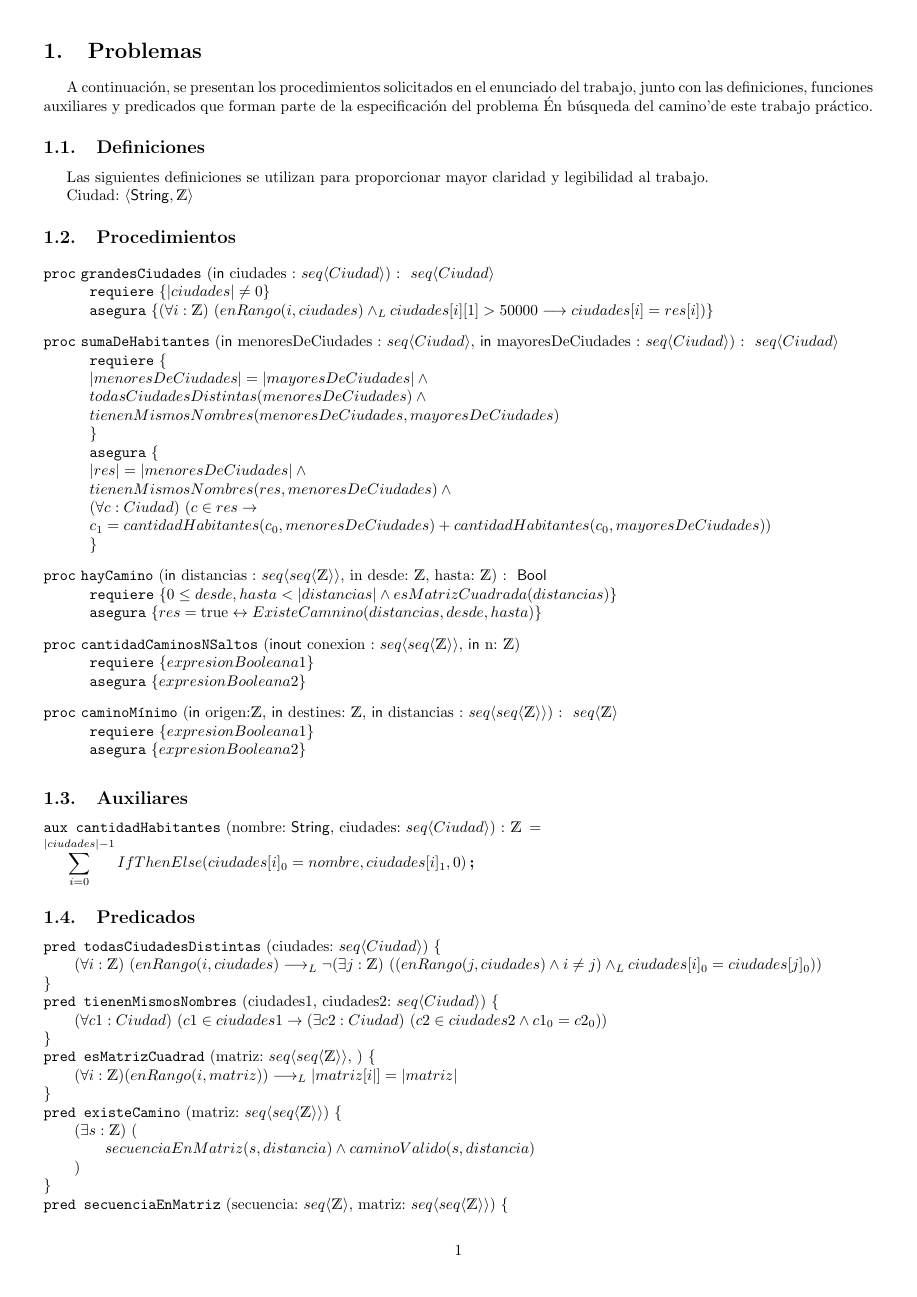
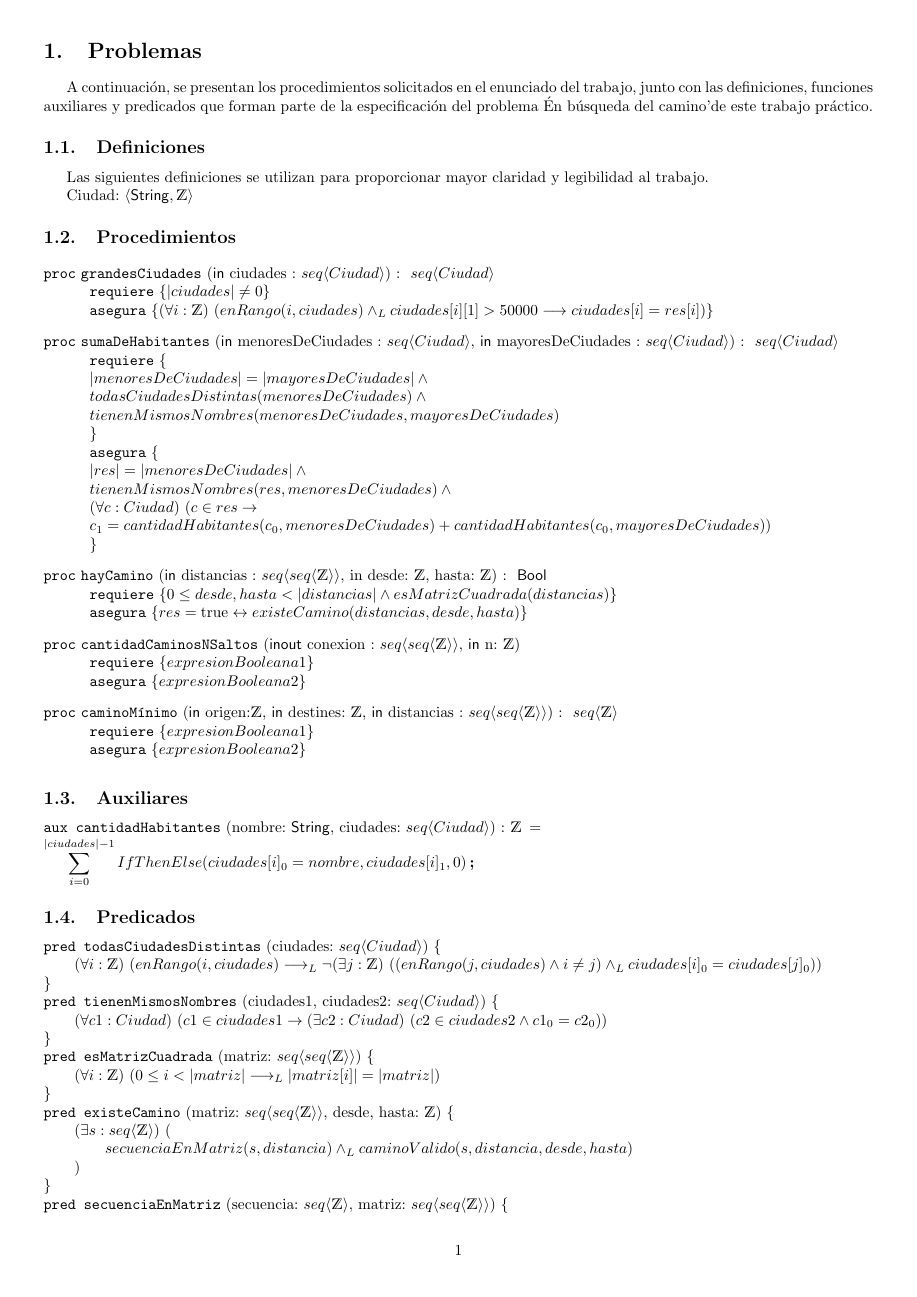
Before and after one commit to indiofran/aed-tp-1, a LaTeX document (main.tex): page 2 of 3. Compiled offline with pdfLaTeX.

Commit message:
pequeños arreglos de lógica y de tipeo

```diff
--- a/main.tex
+++ b/main.tex
@@ -67,7 +67,7 @@ Ciudad:   \ciudad
 
 \begin{proc}{hayCamino}{\In distancias : \matrizEnt, in desde: \ent, hasta: \ent}{ \bool}
 	\requiere{ 0 \leq desde,hasta < \longitud{distancias} \wedge esMatrizCuadrada(distancias)}
-	\asegura{res = \True \Iff ExisteCamnino(distancias, desde, hasta)}
+	\asegura{res = \True \Iff existeCamino(distancias, desde, hasta)}
 \end{proc}
 
 \begin{proc}{cantidadCaminosNSaltos}{\Inout conexion : \TLista{\TLista{\ent}}, \In n: \ent}{}
@@ -95,18 +95,17 @@ Ciudad:   \ciudad
 	\paraTodo[unalinea]{c1}{Ciudad}{c1 \in ciudades1 \Then \existe[unalinea]{c2}{Ciudad}{c2 \in ciudades2 \land c1_0 = c2_0}}
 }
 
-\pred{esMatrizCuadrad}{matriz: \matrizEnt, }
+\pred{esMatrizCuadrada}{matriz: \matrizEnt}
 {
- (\forall i: \ent)(enRango(i,matriz)) \implicaLuego \longitud{matriz[i}] = \longitud{matriz}
+	\paraTodo[unalinea]{i}{\ent}{0 \leq i < |matriz| \implicaLuego \longitud{matriz[i]} = \longitud{matriz}}
 }
-\pred{existeCamino}{matriz: \matrizEnt} {
-	\existe {s} {\ent} {
-	secuenciaEnMatriz(s, distancia)  \land 				    caminoValido(s,distancia)
+\pred{existeCamino}{matriz: \matrizEnt, desde, hasta: \ent} {
+	\existe {s} {\TLista{\ent}} {
+		secuenciaEnMatriz(s, distancia)  \yLuego caminoValido(s,distancia, desde, hasta)
 	}
 }
 \pred{secuenciaEnMatriz}{secuencia: \TLista{\ent}, matriz: \matrizEnt} {
- \paraTodo {i} {\ent}{enRango(i,secuencia) }
- \yLuego 0 \leq secuencia[i] < \longitud{matrix}
+	\paraTodo {i} {\ent}{enRango(i,secuencia) \implicaLuego 0 \leq secuencia[i] < \longitud{matriz}}
 }
 
 
```
Also changed, not shown: main.tex (5 more changed lines). Lines whose indentation alone changed are shown as unchanged.
